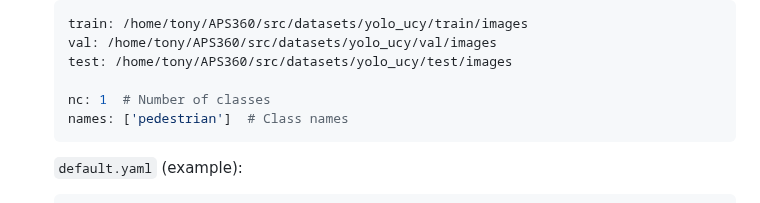
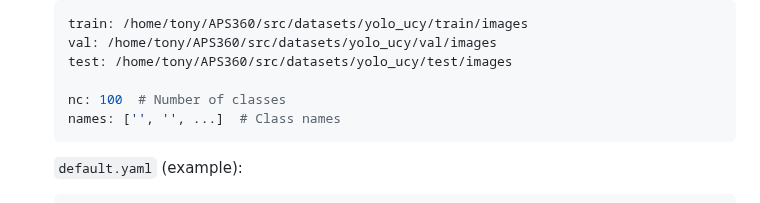
Before and after one commit to Tonytheiv/APS360, a Markdown page: README.md, the part around the change. Rendered like a GitHub page.

````diff
--- a/README.md
+++ b/README.md
@@ -101,8 +101,8 @@ pip install ultralytics
    val: /home/tony/APS360/src/datasets/yolo_ucy/val/images
    test: /home/tony/APS360/src/datasets/yolo_ucy/test/images
 
-   nc: 1  # Number of classes
-   names: ['pedestrian']  # Class names
+   nc: 100  # Number of classes
+   names: ['', '', ...]  # Class names
    ```
 
    `default.yaml` (example):
````
